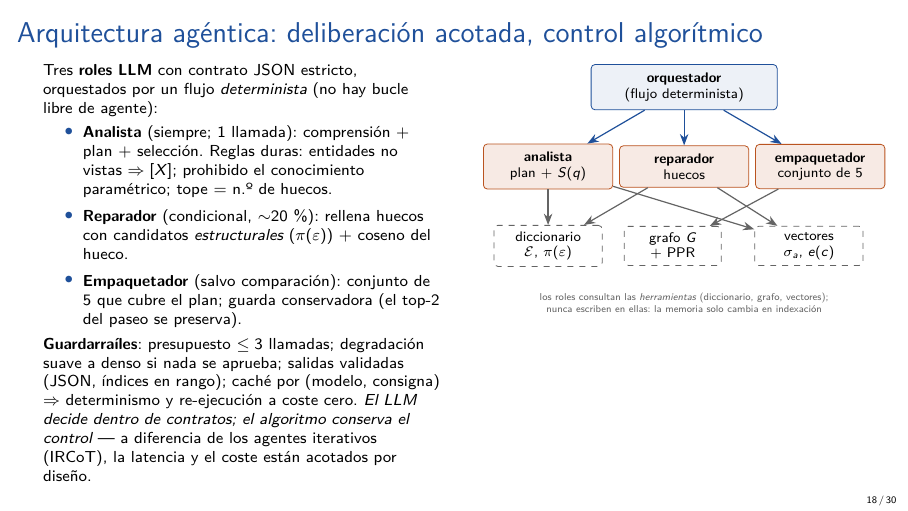
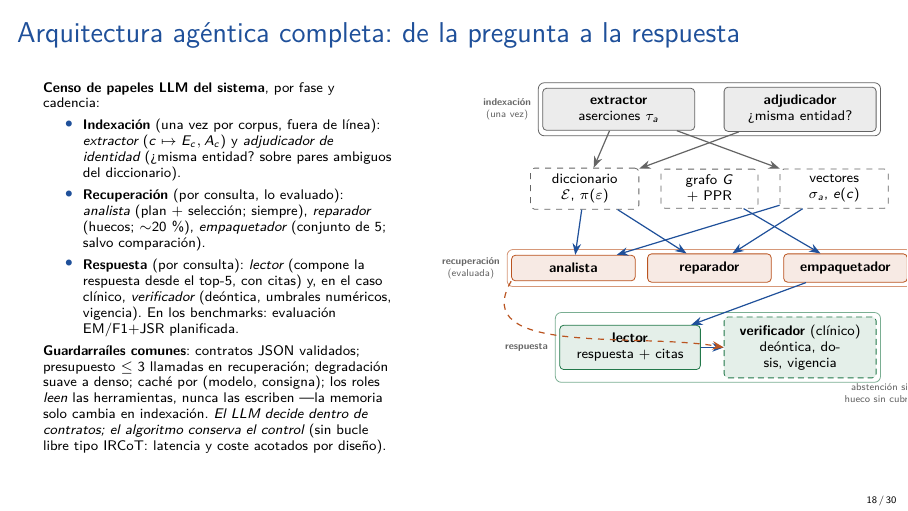
Before and after one commit to bjur27r/hiv_rag, LaTeX slides (docs/presentacion_sistema.tex): page 18 of 30. Compiled offline with pdfLaTeX.

Commit message:
Diapositiva agentica completa: censo de los 7 papeles LLM por fase (indexacion, recuperacion, respuesta) con herramientas y abstencion
Co-Authored-By: Claude Fable 5 <noreply@anthropic.com>

```diff
--- a/docs/presentacion_sistema.tex
+++ b/docs/presentacion_sistema.tex
@@ -594,44 +594,62 @@ $p^*(\text{Roehler})=0{,}0063$, primer distractor $0{,}0004$
 \end{columns}
 \end{frame}
 
-\begin{frame}{Arquitectura agéntica: deliberación acotada, control algorítmico}
+\begin{frame}{Arquitectura agéntica completa: de la pregunta a la respuesta}
 \begin{columns}[T]
-\column{0.5\textwidth}
-\footnotesize
-Tres \textbf{roles LLM} con contrato JSON estricto, orquestados por un flujo
-\emph{determinista} (no hay bucle libre de agente):
-\begin{itemize}\footnotesize
-\item \textbf{Analista} (siempre; 1 llamada): comprensión $+$ plan $+$
-  selección. Reglas duras: entidades no vistas $\Rightarrow[X]$; prohibido el
-  conocimiento paramétrico; tope $=$ n.º de huecos.
-\item \textbf{Reparador} (condicional, $\sim$20\,\%): rellena huecos con
-  candidatos \emph{estructurales} ($\pi(\varepsilon)$) $+$ coseno del hueco.
-\item \textbf{Empaquetador} (salvo comparación): conjunto de 5 que cubre el
-  plan; guarda conservadora (el top-2 del paseo se preserva).
+\column{0.44\textwidth}
+\scriptsize
+\textbf{Censo de papeles LLM del sistema}, por fase y cadencia:
+\begin{itemize}\scriptsize
+\item \textbf{Indexación} (una vez por corpus, fuera de línea):
+  \emph{extractor} ($c\mapsto E_c,A_c$) y \emph{adjudicador de identidad}
+  (¿misma entidad? sobre pares ambiguos del diccionario).
+\item \textbf{Recuperación} (por consulta, lo evaluado):
+  \emph{analista} (plan $+$ selección; siempre),
+  \emph{reparador} (huecos; $\sim$20\,\%),
+  \emph{empaquetador} (conjunto de 5; salvo comparación).
+\item \textbf{Respuesta} (por consulta):
+  \emph{lector} (compone la respuesta desde el top-5, con citas) y, en el
+  caso clínico, \emph{verificador} (deóntica, umbrales numéricos, vigencia).
+  En los benchmarks: evaluación EM/F1$+$JSR planificada.
 \end{itemize}
-\textbf{Guardarraíles}: presupuesto $\le 3$ llamadas; degradación suave a
-denso si nada se aprueba; salidas validadas (JSON, índices en rango); caché
-por (modelo, consigna) $\Rightarrow$ determinismo y re-ejecución a coste
-cero. \emph{El LLM decide dentro de contratos; el algoritmo conserva el
-control} --- a diferencia de los agentes iterativos (IRCoT), la latencia y el
-coste están acotados por diseño.
-\column{0.48\textwidth}
+\textbf{Guardarraíles comunes}: contratos JSON validados; presupuesto
+$\le 3$ llamadas en recuperación; degradación suave a denso; caché por
+(modelo, consigna); los roles \emph{leen} las herramientas, nunca las
+escriben ---la memoria solo cambia en indexación. \emph{El LLM decide
+dentro de contratos; el algoritmo conserva el control} (sin bucle libre
+tipo IRCoT: latencia y coste acotados por diseño).
+\column{0.54\textwidth}
 \centering
 \begin{tikzpicture}[x=1mm, y=1mm, font=\tiny]
-  \node[caja, text width=30mm, minimum height=8mm] (orq) at (30,40) {\textbf{orquestador}\\ (flujo determinista)};
-  \node[caja, fill=teja!12, draw=teja, text width=20mm] (r1) at (6,26)  {\textbf{analista}\\ plan $+$ $S(q)$};
-  \node[caja, fill=teja!12, draw=teja, text width=20mm] (r2) at (30,26) {\textbf{reparador}\\ huecos};
-  \node[caja, fill=teja!12, draw=teja, text width=20mm] (r3) at (54,26) {\textbf{empaquetador}\\ conjunto de 5};
-  \node[dato, text width=17mm] (h1) at (6,12)  {diccionario\\ $\mathcal E$, $\pi(\varepsilon)$};
-  \node[dato, text width=15mm] (h2) at (28,12) {grafo $G$\\ $+$ PPR};
-  \node[dato, text width=17mm] (h3) at (52,12) {vectores\\ $\sigma_a$, $e(c)$};
-  \draw[fl] (orq) -- (r1); \draw[fl] (orq) -- (r2); \draw[fl] (orq) -- (r3);
-  \draw[fl, grisf] (r1) -- (h1); \draw[fl, grisf] (r1) -- (h3);
-  \draw[fl, grisf] (r2) -- (h1); \draw[fl, grisf] (r2) -- (h3);
-  \draw[fl, grisf] (r3) -- (h2);
-  \node[et, text width=62mm] at (30,2)
-    {los roles consultan las \emph{herramientas} (diccionario, grafo, vectores);\\
-     nunca escriben en ellas: la memoria solo cambia en indexación};
+  % fase 1: indexacion (offline)
+  \node[caja, fill=grisf!12, draw=grisf, text width=24mm] (x1) at (14,52) {\textbf{extractor}\\ aserciones $\tau_a$};
+  \node[caja, fill=grisf!12, draw=grisf, text width=24mm] (x2) at (46,52) {\textbf{adjudicador}\\ ¿misma entidad?};
+  % herramientas / memoria
+  \node[dato, text width=17mm] (h1) at (8,38)  {diccionario\\ $\mathcal E$, $\pi(\varepsilon)$};
+  \node[dato, text width=15mm] (h2) at (30,38) {grafo $G$\\ $+$ PPR};
+  \node[dato, text width=17mm] (h3) at (52,38) {vectores\\ $\sigma_a$, $e(c)$};
+  \draw[fl, grisf] (x1) -- (h1); \draw[fl, grisf] (x1) -- (h3); \draw[fl, grisf] (x2) -- (h1);
+  % fase 2: recuperacion
+  \node[caja, fill=teja!12, draw=teja, text width=19mm] (r1) at (6,24)  {\textbf{analista}};
+  \node[caja, fill=teja!12, draw=teja, text width=19mm] (r2) at (30,24) {\textbf{reparador}};
+  \node[caja, fill=teja!12, draw=teja, text width=19mm] (r3) at (54,24) {\textbf{empaquetador}};
+  \draw[fl] (h1) -- (r1); \draw[fl] (h3) -- (r1);
+  \draw[fl] (h1) -- (r2); \draw[fl] (h3) -- (r2);
+  \draw[fl] (h2) -- (r3);
+  % fase 3: respuesta
+  \node[caja, fill=verde!12, draw=verde, text width=22mm] (l1) at (16,10) {\textbf{lector}\\ respuesta $+$ citas};
+  \node[caja, fill=verde!12, draw=verde, densely dashed, text width=24mm] (l2) at (46,10) {\textbf{verificador} (clínico)\\ deóntica, dosis, vigencia};
+  \draw[fl] (r3) -- (l1); \draw[fl] (l1) -- (l2);
+  \node[et] at (60,2) {abstención si\\ hueco sin cubrir};
+  \draw[flmal, dashed] (r1.south west) to[out=-120,in=170] (l2.west);
+  \begin{scope}[on background layer]
+    \node[fit=(x1)(x2), draw=grisf, rounded corners=3pt, inner sep=2pt,
+      label={[et]left:{\textbf{indexación}\\ (una vez)}}] {};
+    \node[fit=(r1)(r3), draw=teja!60, rounded corners=3pt, inner sep=2pt,
+      label={[et]left:{\textbf{recuperación}\\ (evaluada)}}] {};
+    \node[fit=(l1)(l2), draw=verde!60, rounded corners=3pt, inner sep=2pt,
+      label={[et]left:{\textbf{respuesta}}}] {};
+  \end{scope}
 \end{tikzpicture}
 \end{columns}
 \end{frame}
```
Also changed, not shown: docs/presentacion_sistema.pdf.
